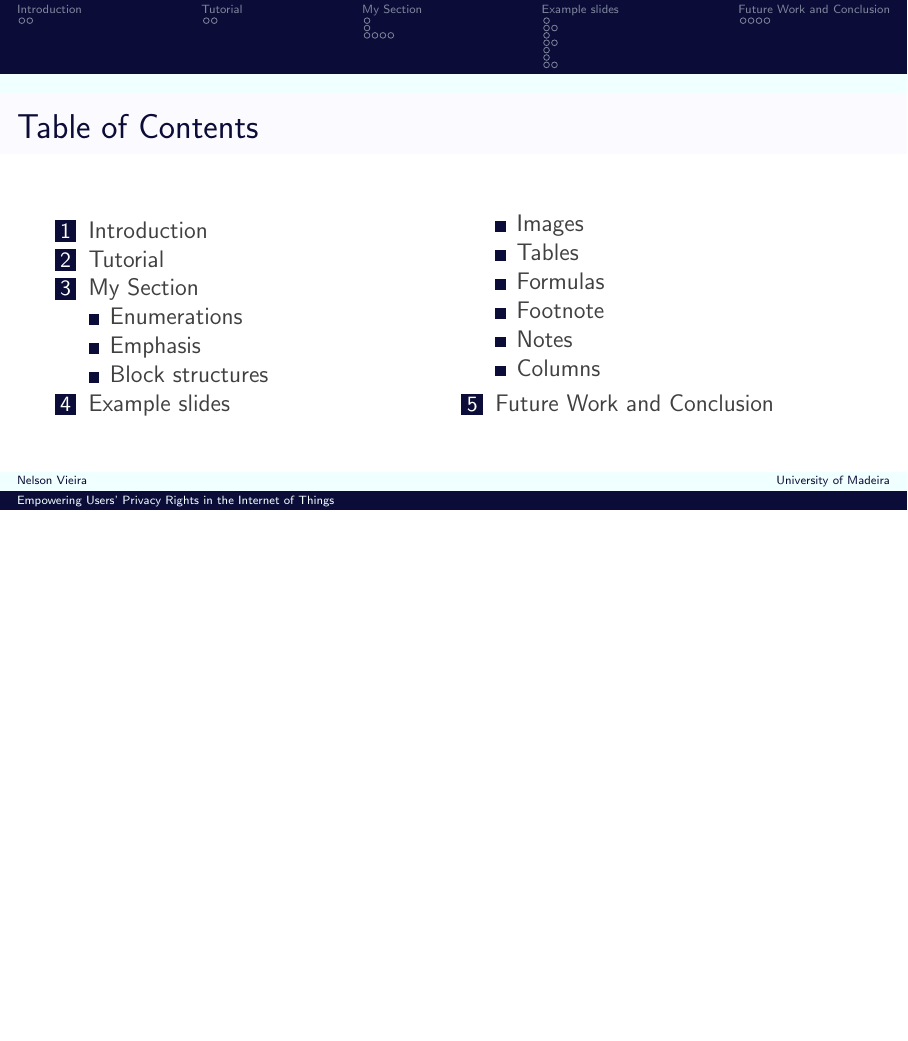
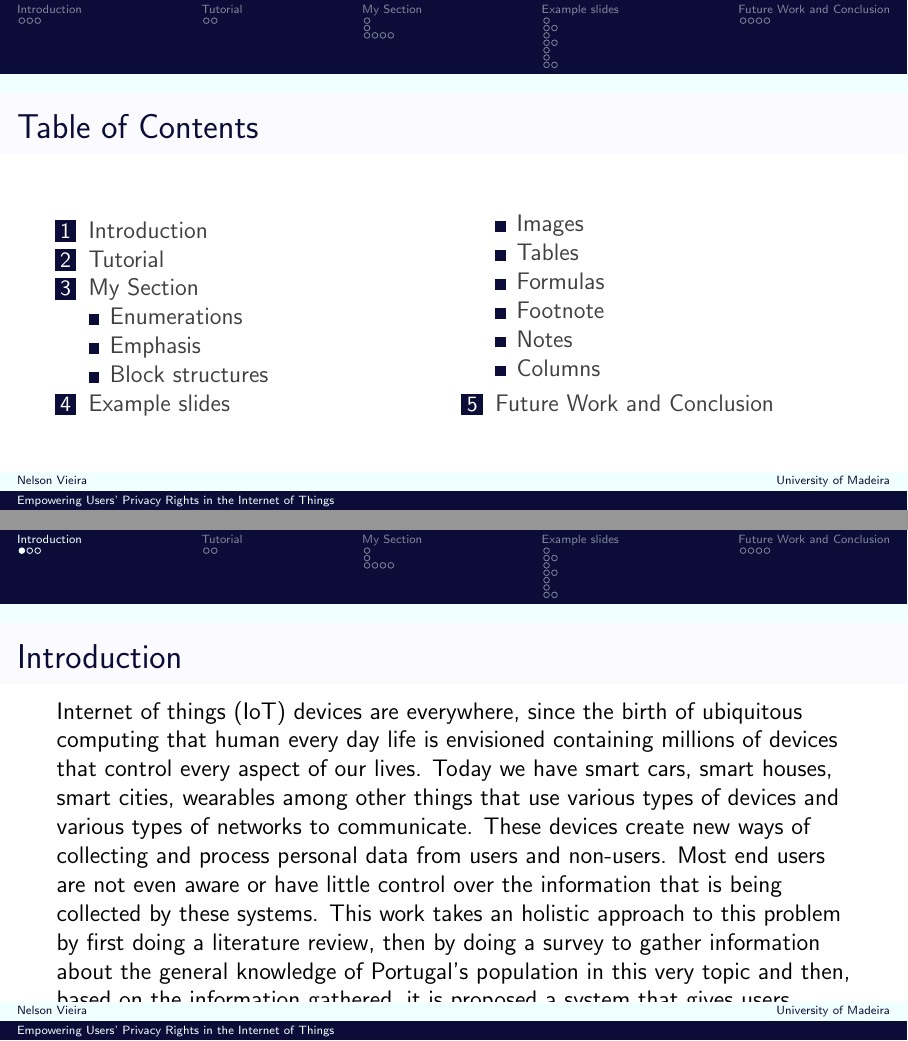
Before and after one commit to nelson-vieira/masters-thesis, LaTeX slides (preparacao-de-dissertacao/final-presentation/2080511_nelson_vieira_fp_preparacao_de_dissertacao.tex): page 2 of 27 before the commit and pages 2 and 3 of 28 after it, the two joined at a grey line, the shorter picture padded with empty space. Compiled offline with pdfLaTeX.

Commit message:
Refactored file structure

```diff
--- a/preparacao-de-dissertacao/final-presentation/2080511_nelson_vieira_fp_preparacao_de_dissertacao.tex
+++ b/preparacao-de-dissertacao/final-presentation/2080511_nelson_vieira_fp_preparacao_de_dissertacao.tex
@@ -71,6 +71,26 @@
 \end{frame}
 
 \section{Introduction}
+
+\begin{frame}{Introduction}
+    Internet of things (IoT) devices are everywhere, since the birth of ubiquitous
+    computing that human every day life is envisioned containing millions of
+    devices that control every aspect of our lives. Today we have smart cars,
+    smart houses, smart cities, wearables among other things that use various
+    types of devices and various types of networks to communicate. These devices
+    create new ways of collecting and process personal data from users and
+    non-users. Most end users are not even aware or have little control over
+    the information that is being collected by these systems. This work takes
+    an holistic approach to this problem by first doing a literature review,
+    then by doing a survey to gather information about the general knowledge
+    of Portugal's population in this very topic and then, based on the information
+    gathered, it is proposed a system that gives users information about the
+    devices that are nearby and how to protect the data that they do not want
+    to share with these devices, this system is capable of detecting what type
+    of devices are nearby, what kind of data is collected by these devices,
+    show privacy choices to the user when it is possible to do so and what can
+    be done to protect unwanted data from being collected.
+\end{frame}
 
 \begin{frame}{What is Beamer?}
     The beamer classes for \LaTeX\ are used to create presentations that are to be shown with a beamer. The text typesetting system creates PDF files that can be shown by a large number of programmes.
```
Also changed, not shown: preparacao-de-dissertacao/first-presentation/2080511_nelson_vieira_p1_preparacao_de_dissertacao.tex (+13 -13 lines), preparacao-de-dissertacao/final-presentation/2080511_nelson_vieira_fp_preparacao_de_dissertacao.pdf, preparacao-de-dissertacao/first-presentation/2080511_nelson_vieira_p1_preparacao_de_dissertacao.pdf, preparacao-de-dissertacao/first-presentation/assets/images/anonymous.png (renamed from preparacao-de-dissertacao/first-presentation/images/anonymous.png), preparacao-de-dissertacao/first-presentation/assets/images/cookies_example.png (renamed from preparacao-de-dissertacao/first-presentation/images/cookies_example.png), preparacao-de-dissertacao/first-presentation/assets/images/gdpr.png (renamed from preparacao-de-dissertacao/first-presentation/images/gdpr.png), preparacao-de-dissertacao/first-presentation/assets/images/https.png (renamed from preparacao-de-dissertacao/first-presentation/images/https.png), preparacao-de-dissertacao/first-presentation/assets/images/iot_assistant.png (renamed from preparacao-de-dissertacao/first-presentation/images/iot_assistant.png), preparacao-de-dissertacao/first-presentation/assets/images/iotnetworks.png (renamed from preparacao-de-dissertacao/first-presentation/images/iotnetworks.png), preparacao-de-dissertacao/first-presentation/assets/images/kevin_ashton.png (renamed from preparacao-de-dissertacao/first-presentation/images/kevin_ashton.png), preparacao-de-dissertacao/first-presentation/assets/images/lteye.png (renamed from preparacao-de-dissertacao/first-presentation/images/lteye.png), preparacao-de-dissertacao/first-presentation/assets/images/mark_weiser.png (renamed from preparacao-de-dissertacao/first-presentation/images/mark_weiser.png), preparacao-de-dissertacao/first-presentation/assets/images/nsa_files.png (renamed from preparacao-de-dissertacao/first-presentation/images/nsa_files.png), preparacao-de-dissertacao/first-presentation/assets/images/privacy_assistant_example.png (renamed from preparacao-de-dissertacao/first-presentation/images/privacy_assistant_example.png), 2 more files.
